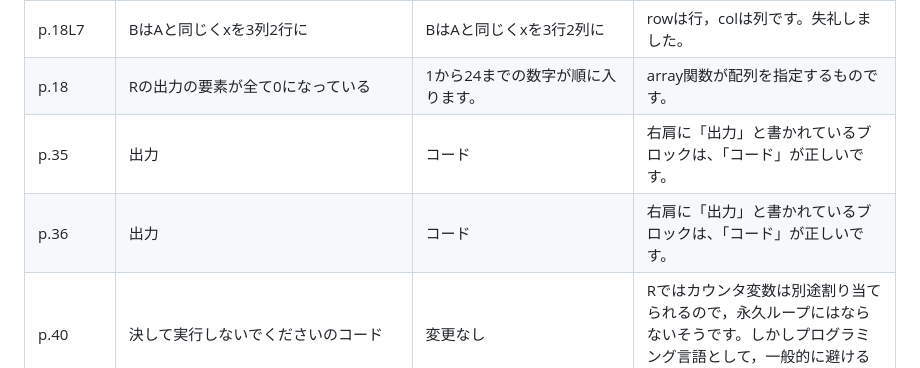
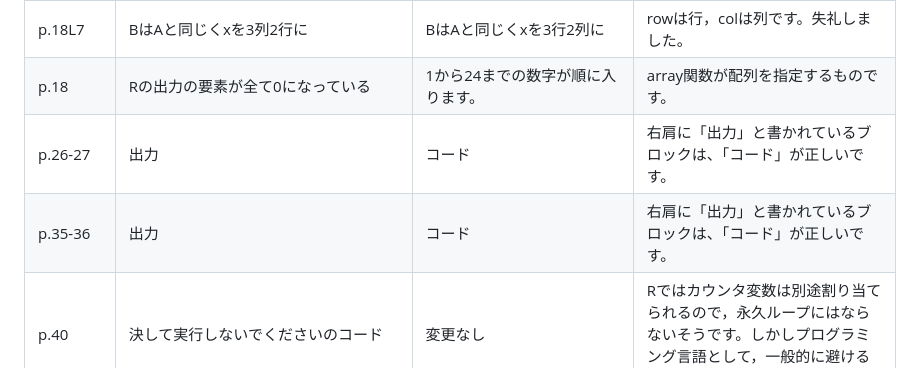
Before and after one commit to ghmagazine/simulation_stats_book, a Markdown page: Readme.md, the part around the change. Drawn GitHub-style.

```diff
--- a/Readme.md
+++ b/Readme.md
@@ -21,8 +21,8 @@
 | p.10（下から5行目）　  | わかりやすく書いる書籍    | わかりやすく書いている書籍          |         |
 | p.18L7 | BはAと同じくxを3列2行に                              | BはAと同じくxを3行2列に                                      | rowは行，colは列です。失礼しました。                                                                                                    |
 | p.18   | Rの出力の要素が全て0になっている                     | 1から24までの数字が順に入ります。                            | array関数が配列を指定するものです。                                                                                                     |
-| p.35   | 出力   | コード                            | 右肩に「出力」と書かれているブロックは、「コード」が正しいです。                                      |
-| p.36   | 出力   | コード                            | 右肩に「出力」と書かれているブロックは、「コード」が正しいです。                                      |
+| p.26-27   | 出力   | コード                            | 右肩に「出力」と書かれているブロックは、「コード」が正しいです。                                      |
+| p.35-36   | 出力   | コード                            | 右肩に「出力」と書かれているブロックは、「コード」が正しいです。                                      |
 | p.40   | 決して実行しないでくださいのコード                   | 変更なし                                                     | Rではカウンタ変数は別途割り当てられるので，永久ループにはならないそうです。しかしプログラミング言語として，一般的に避けるべき作法です。 |
 | p.41   | Rが永遠の計算ループから抜け出せなくなります。        | 抜け出せなくなることはありませんが，おかしな挙動になります。 | 両方`i`で回すと，内側の`i`ループが外側の`i`ループ分繰り返されるという動きになります。                                                   |
 | p.104  | Rコード最後の行内 `df(line_x,df1 = nu_1, df2= nu_2)` | `df(line_x,df1 = 1, df2= nu)`                                | これに伴い、図3.29の曲線もわずかに変化します（ヒストグラムに変化はありません）。                                                        |
```
